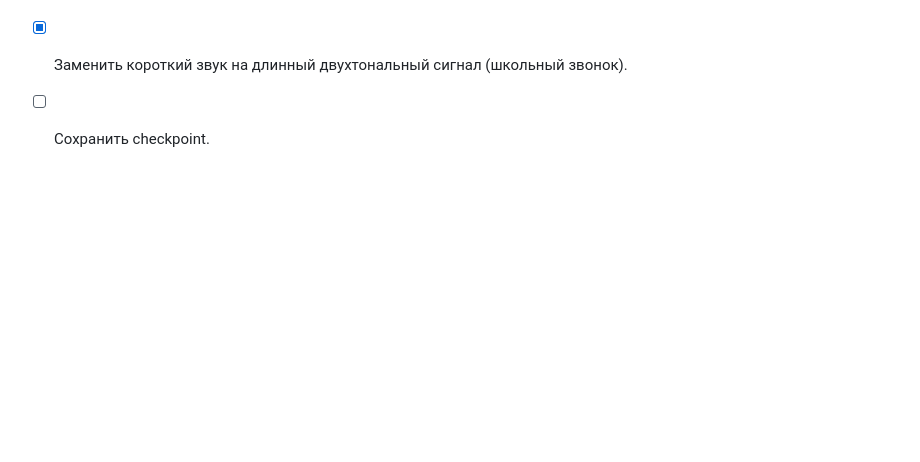
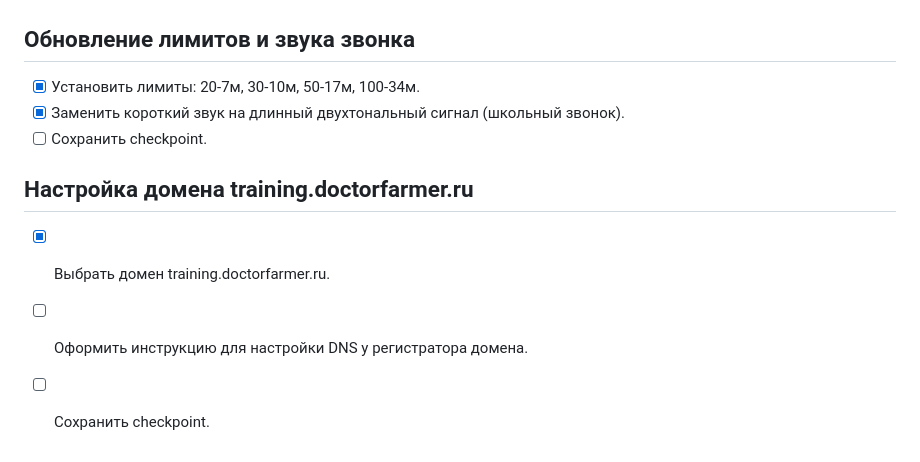
Before and after one commit to cardvizor-gif/doctor-farmer-quiz, a Markdown page: todo.md, the part around the change. GitHub-like rendering; blank space fills up the shorter version.

```diff
--- a/todo.md
+++ b/todo.md
@@ -97,3 +97,9 @@
 - [x] Установить лимиты: 20-7м, 30-10м, 50-17м, 100-34м.
 - [x] Заменить короткий звук на длинный двухтональный сигнал (школьный звонок).
 - [ ] Сохранить checkpoint.
+
+## Настройка домена training.doctorfarmer.ru
+
+- [x] Выбрать домен training.doctorfarmer.ru.
+- [ ] Оформить инструкцию для настройки DNS у регистратора домена.
+- [ ] Сохранить checkpoint.
```
